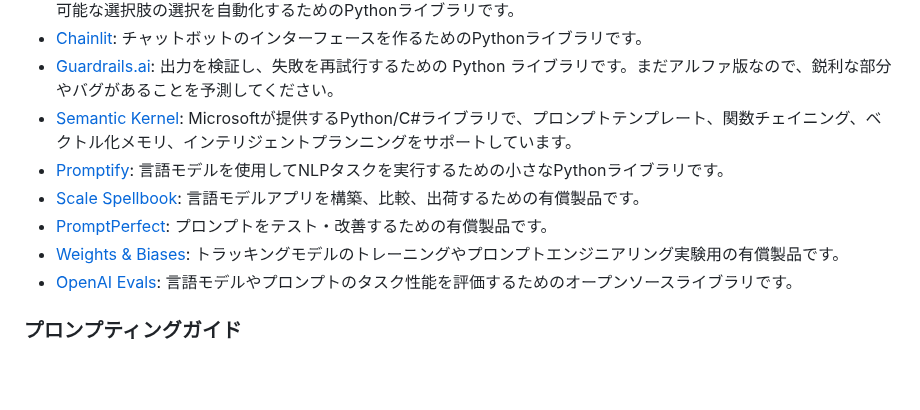
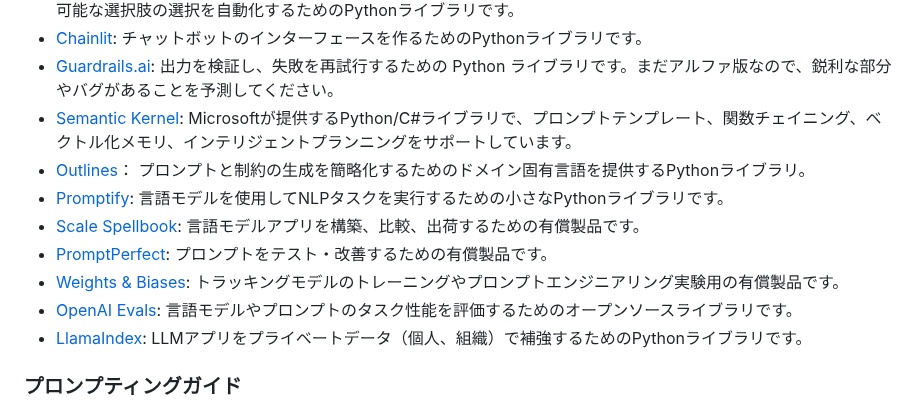
Before and after one commit to 259ayano/openai-cookbook-ja, a Markdown page: README.md, the part around the change. GitHub-like rendering; blank space fills up the shorter version.

Commit message:
翻訳済み

```diff
--- a/README.md
+++ b/README.md
@@ -79,11 +79,13 @@ GPTの出力を向上させるために、人々は素晴らしいツールや
 - [Chainlit](https://docs.chainlit.io/overview): チャットボットのインターフェースを作るためのPythonライブラリです。
 - [Guardrails.ai](https://shreyar.github.io/guardrails/): 出力を検証し、失敗を再試行するための Python ライブラリです。まだアルファ版なので、鋭利な部分やバグがあることを予測してください。
 - [Semantic Kernel](https://devblogs.microsoft.com/semantic-kernel/): Microsoftが提供するPython/C#ライブラリで、プロンプトテンプレート、関数チェイニング、ベクトル化メモリ、インテリジェントプランニングをサポートしています。
+- [Outlines](https://github.com/normal-computing/outlines)： プロンプトと制約の生成を簡略化するためのドメイン固有言語を提供するPythonライブラリ。
 - [Promptify](https://github.com/promptslab/Promptify): 言語モデルを使用してNLPタスクを実行するための小さなPythonライブラリです。
 - [Scale Spellbook](https://scale.com/spellbook): 言語モデルアプリを構築、比較、出荷するための有償製品です。
 - [PromptPerfect](https://promptperfect.jina.ai/prompts): プロンプトをテスト・改善するための有償製品です。
 - [Weights & Biases](https://wandb.ai/site/solutions/llmops): トラッキングモデルのトレーニングやプロンプトエンジニアリング実験用の有償製品です。
 - [OpenAI Evals](https://github.com/openai/evals): 言語モデルやプロンプトのタスク性能を評価するためのオープンソースライブラリです。
+- [LlamaIndex](https://github.com/jerryjliu/llama_index): LLMアプリをプライベートデータ（個人、組織）で補強するためのPythonライブラリです。
 
 ### プロンプティングガイド
 
```
